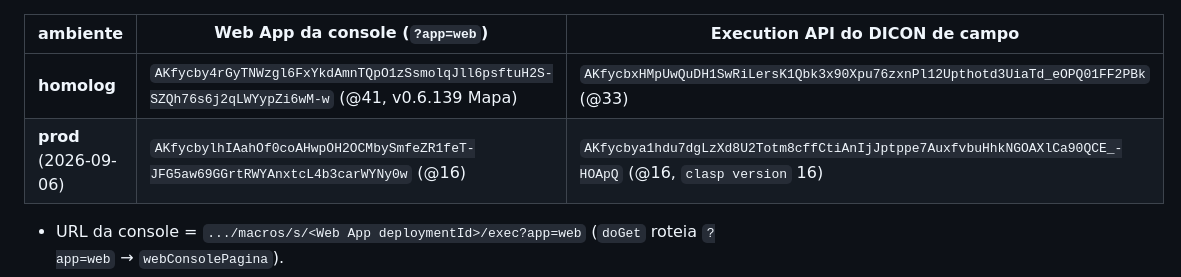
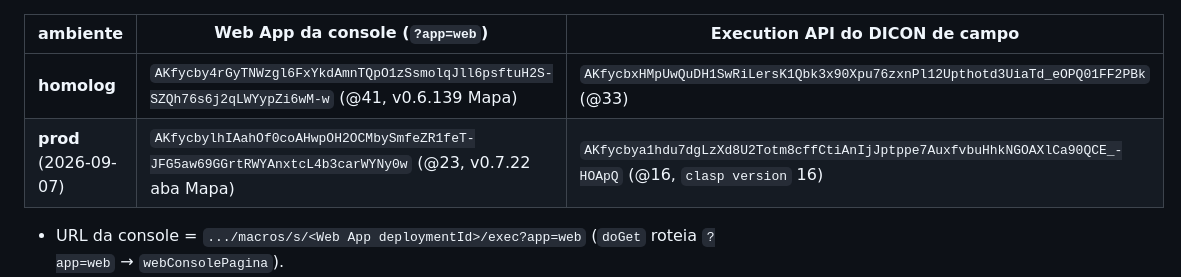
Before and after one commit to gamcastro/Conectividade_Juntas_2026, a Markdown page: apps-script/CLASP.md, the part around the change. GitHub-like rendering.

Commit message:
docs(clasp): DICON Web PROD Web App @23 (v0.7.22 aba Mapa)
Co-Authored-By: Claude Sonnet 5 <noreply@anthropic.com>

```diff
--- a/apps-script/CLASP.md
+++ b/apps-script/CLASP.md
@@ -54,7 +54,7 @@ Vive no **mesmo projeto Apps Script de homolog** (`17BLQ6IOZ…`), pasta
 | ambiente | Web App da console (`?app=web`) | Execution API do DICON de campo |
 |---|---|---|
 | **homolog** | `AKfycby4rGyTNWzgl6FxYkdAmnTQpO1zSsmolqJll6psftuH2S-SZQh76s6j2qLWYypZi6wM-w` (@41, v0.6.139 Mapa) | `AKfycbxHMpUwQuDH1SwRiLersK1Qbk3x90Xpu76zxnPl12Upthotd3UiaTd_eOPQ01FF2PBk` (@33) |
-| **prod** (2026-09-06) | `AKfycbylhIAahOf0coAHwpOH2OCMbySmfeZR1feT-JFG5aw69GGrtRWYAnxtcL4b3carWYNy0w` (@16) | `AKfycbya1hdu7dgLzXd8U2Totm8cffCtiAnIjJptppe7AuxfvbuHhkNGOAXlCa90QCE_-HOApQ` (@16, `clasp version` 16) |
+| **prod** (2026-09-07) | `AKfycbylhIAahOf0coAHwpOH2OCMbySmfeZR1feT-JFG5aw69GGrtRWYAnxtcL4b3carWYNy0w` (@23, v0.7.22 aba Mapa) | `AKfycbya1hdu7dgLzXd8U2Totm8cffCtiAnIjJptppe7AuxfvbuHhkNGOAXlCa90QCE_-HOApQ` (@16, `clasp version` 16) |
 
 - URL da console = `.../macros/s/<Web App deploymentId>/exec?app=web` (`doGet`
   roteia `?app=web` → `webConsolePagina`).
```
